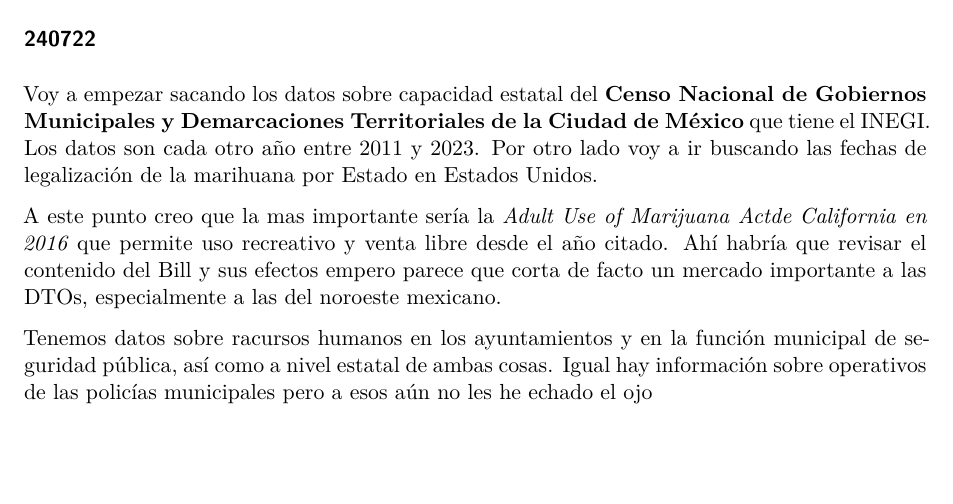
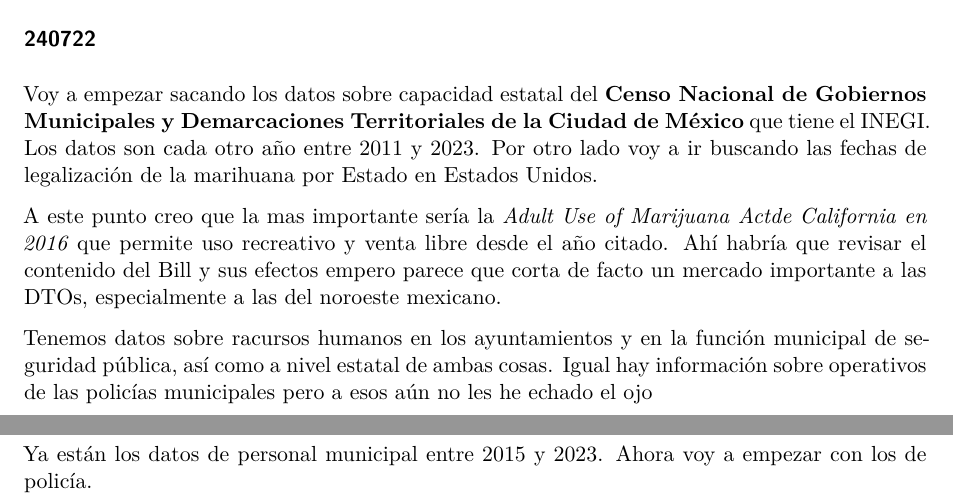
Before and after one commit to 43-JMG/240722_State_Cap-Legalization, a Quarto document (240722_State_Cap-Legalization.qmd): part of the page before the commit and two parts of pages 1 and 2 of 2 after it, the two joined at a grey line, cut so that both start at the same text, the shorter picture padded with empty space. Rendered offline with R 4.5, knitr and Pandoc in place of Quarto, then LaTeX, with nearby package versions.

Commit message:
Update 240722_State_Cap-Legalization.qmd

```diff
--- a/240722_State_Cap-Legalization.qmd
+++ b/240722_State_Cap-Legalization.qmd
@@ -24,3 +24,6 @@ Voy a empezar sacando los datos sobre capacidad estatal del **Censo Nacional de
 A este punto creo que la mas importante sería la _Adult Use of Marijuana Actde California en 2016_ que permite uso recreativo y venta libre desde el año citado. Ahí habría que revisar el contenido del Bill y sus efectos empero parece que corta de facto un mercado importante a las DTOs, especialmente a las del noroeste mexicano.
 
 Tenemos datos sobre racursos humanos en los ayuntamientos y en la función municipal de seguridad pública, así como a nivel estatal de ambas cosas. Igual hay información sobre operativos de las policías municipales pero a esos aún no les he echado el ojo
+
+### 240724
+Ya están los datos de personal municipal entre 2015 y 2023. Ahora voy a empezar con los de policía.
```
